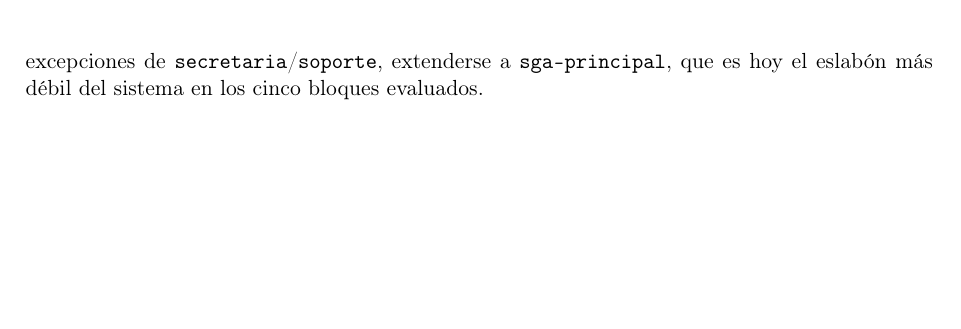
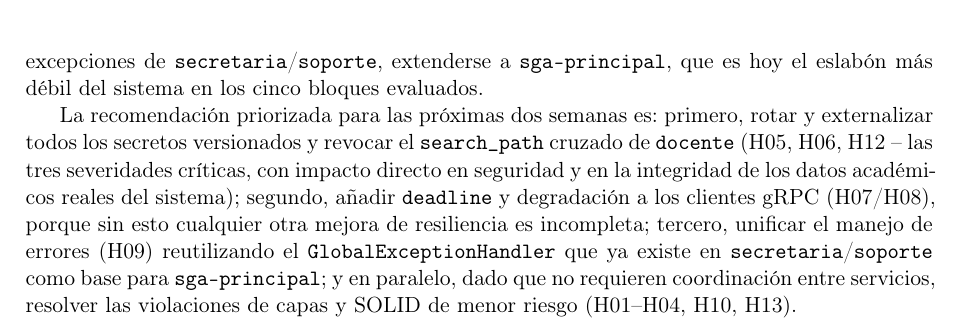
Before and after one commit to JhinsonAucatoma/Code_Review_AGLS, a LaTeX document (informe.tex): part of page 12 of 12, cut so that both start at the same text, the shorter picture padded with empty space. Compiled offline with pdfLaTeX.

Commit message:
cierre de la recomendacion

```diff
--- a/informe.tex
+++ b/informe.tex
@@ -335,4 +335,7 @@ Cuatro decisiones concretas: (1) usar DTO de entrada/salida desde el primer comm
     \label{sec:conclusiones}
 
     El sistema BCEL demuestra dominio de la arquitectura de microservicios en aspectos que van m\'as all\'a de lo exigido por el curso: un balanceador con \emph{health checks} activos, un algoritmo propio de elecci\'on de l\'ider sobre \texttt{etcd} en \texttt{microservicio-soporte}, observabilidad con Prometheus/Grafana ya cableada en \texttt{docker-compose.yml}, y un uso correcto y consistente de DTO en \texttt{secretaria}/\texttt{soporte}. Estos aciertos deben mantenerse y, en el caso del manejador de excepciones de \texttt{secretaria}/\texttt{soporte}, extenderse a \texttt{sga-principal}, que es hoy el eslab\'on m\'as d\'ebil del sistema en los cinco bloques evaluados.
+
+La recomendaci\'on priorizada para las pr\'oximas dos semanas es: primero, rotar y externalizar todos los secretos versionados y revocar el \texttt{search\_path} cruzado de \texttt{docente} (H05, H06, H12 -- las tres severidades cr\'iticas, con impacto directo en seguridad y en la integridad de los datos acad\'emicos reales del sistema); segundo, a\~nadir \texttt{deadline} y degradaci\'on a los clientes gRPC (H07/H08), porque sin esto cualquier otra mejora de resiliencia es incompleta; tercero, unificar el manejo de errores (H09) reutilizando el \texttt{GlobalExceptionHandler} que ya existe en \texttt{secretaria}/\texttt{soporte} como base para \texttt{sga-principal}; y en paralelo, dado que no requieren coordinaci\'on entre servicios, resolver las violaciones de capas y SOLID de menor riesgo (H01--H04, H10, H13).
+
 \end{document}
```
